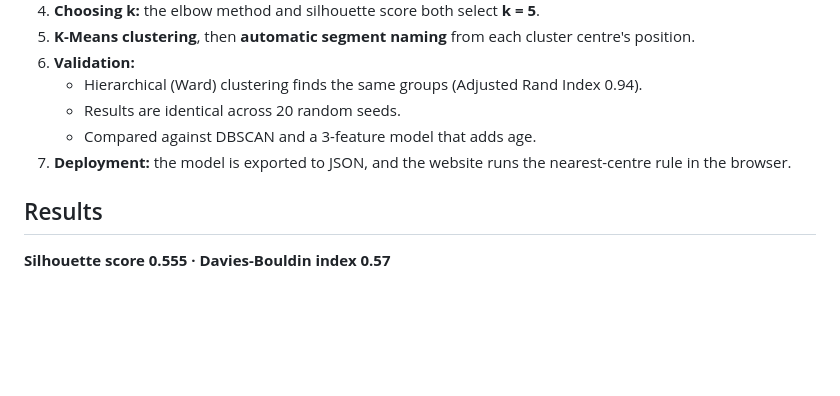
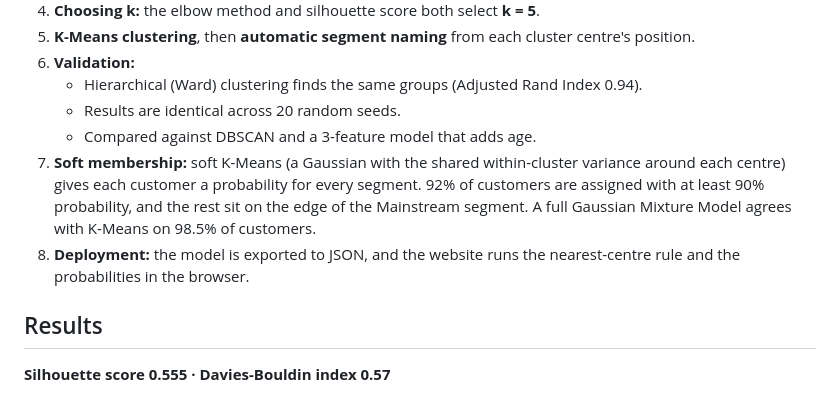
Before and after one commit to Tanishqtiwari1/Mall-Customer-Segments, a Markdown page: README.md, the part around one of its changes. Drawn GitHub-style; blank space fills up the shorter version.

```diff
--- a/README.md
+++ b/README.md
@@ -39,7 +39,8 @@ There is no "correct answer" column, so this is an **unsupervised learning** (cl
    - Hierarchical (Ward) clustering finds the same groups (Adjusted Rand Index 0.94).
    - Results are identical across 20 random seeds.
    - Compared against DBSCAN and a 3-feature model that adds age.
-7. **Deployment:** the model is exported to JSON, and the website runs the nearest-centre rule in the browser.
+7. **Soft membership:** soft K-Means (a Gaussian with the shared within-cluster variance around each centre) gives each customer a probability for every segment. 92% of customers are assigned with at least 90% probability, and the rest sit on the edge of the Mainstream segment. A full Gaussian Mixture Model agrees with K-Means on 98.5% of customers.
+8. **Deployment:** the model is exported to JSON, and the website runs the nearest-centre rule and the probabilities in the browser.
 
 ## Results
 
```
Also changed, not shown: other parts of README.md (+4 -2 lines), images/membership_confidence.png (added), images/website.png, 7 other files.
